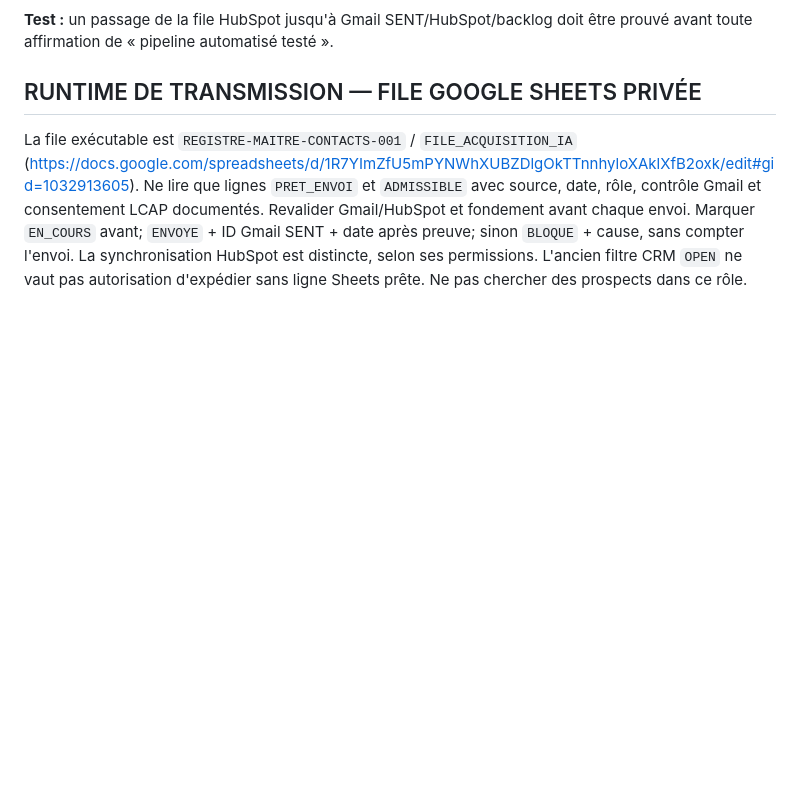
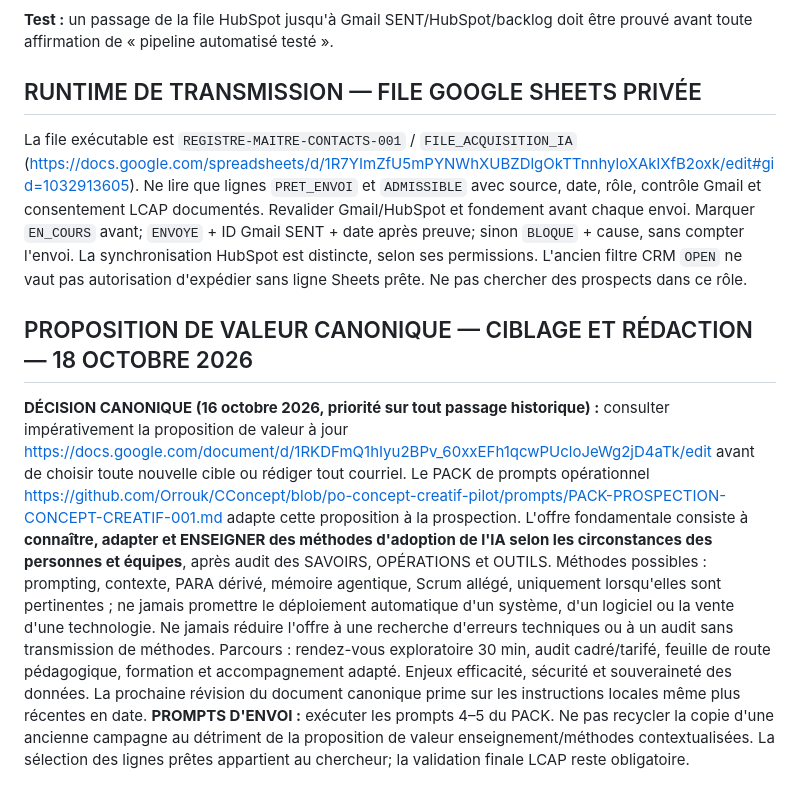
Before and after one commit to Orrouk/CConcept, a Markdown page: skills/cc-email-send/SKILL.md, the part around the change. Rendered like a GitHub page; blank space fills up the shorter version.

Commit message:
docs: use updated methods-training value proposition in lead qualification and outreach

```diff
--- a/skills/cc-email-send/SKILL.md
+++ b/skills/cc-email-send/SKILL.md
@@ -22,3 +22,8 @@ description: Traiter la file HubSpot vérifiée CC-PRET-ENVOI, personnaliser un
 ## RUNTIME DE TRANSMISSION — FILE GOOGLE SHEETS PRIVÉE
 
 La file exécutable est `REGISTRE-MAITRE-CONTACTS-001` / `FILE_ACQUISITION_IA` (https://docs.google.com/spreadsheets/d/1R7YImZfU5mPYNWhXUBZDlgOkTTnnhyloXAklXfB2oxk/edit#gid=1032913605). Ne lire que lignes `PRET_ENVOI` et `ADMISSIBLE` avec source, date, rôle, contrôle Gmail et consentement LCAP documentés. Revalider Gmail/HubSpot et fondement avant chaque envoi. Marquer `EN_COURS` avant; `ENVOYE` + ID Gmail SENT + date après preuve; sinon `BLOQUE` + cause, sans compter l'envoi. La synchronisation HubSpot est distincte, selon ses permissions. L'ancien filtre CRM `OPEN` ne vaut pas autorisation d'expédier sans ligne Sheets prête. Ne pas chercher des prospects dans ce rôle.
+
+## PROPOSITION DE VALEUR CANONIQUE — CIBLAGE ET RÉDACTION — 18 OCTOBRE 2026
+
+**DÉCISION CANONIQUE (16 octobre 2026, priorité sur tout passage historique) :** consulter impérativement la proposition de valeur à jour https://docs.google.com/document/d/1RKDFmQ1hIyu2BPv_60xxEFh1qcwPUcloJeWg2jD4aTk/edit avant de choisir toute nouvelle cible ou rédiger tout courriel. Le PACK de prompts opérationnel https://github.com/Orrouk/CConcept/blob/po-concept-creatif-pilot/prompts/PACK-PROSPECTION-CONCEPT-CREATIF-001.md adapte cette proposition à la prospection. L'offre fondamentale consiste à **connaître, adapter et ENSEIGNER des méthodes d'adoption de l'IA selon les circonstances des personnes et équipes**, après audit des SAVOIRS, OPÉRATIONS et OUTILS. Méthodes possibles : prompting, contexte, PARA dérivé, mémoire agentique, Scrum allégé, uniquement lorsqu'elles sont pertinentes ; ne jamais promettre le déploiement automatique d'un système, d'un logiciel ou la vente d'une technologie. Ne jamais réduire l'offre à une recherche d'erreurs techniques ou à un audit sans transmission de méthodes. Parcours : rendez-vous exploratoire 30 min, audit cadré/tarifé, feuille de route pédagogique, formation et accompagnement adapté. Enjeux efficacité, sécurité et souveraineté des données. La prochaine révision du document canonique prime sur les instructions locales même plus récentes en date.
+**PROMPTS D'ENVOI :** exécuter les prompts 4–5 du PACK. Ne pas recycler la copie d'une ancienne campagne au détriment de la proposition de valeur enseignement/méthodes contextualisées. La sélection des lignes prêtes appartient au chercheur; la validation finale LCAP reste obligatoire.
```
